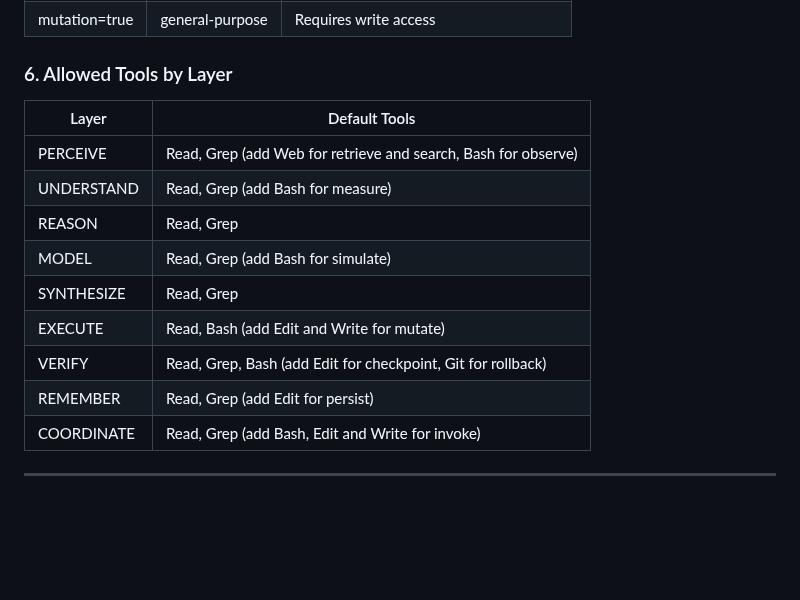
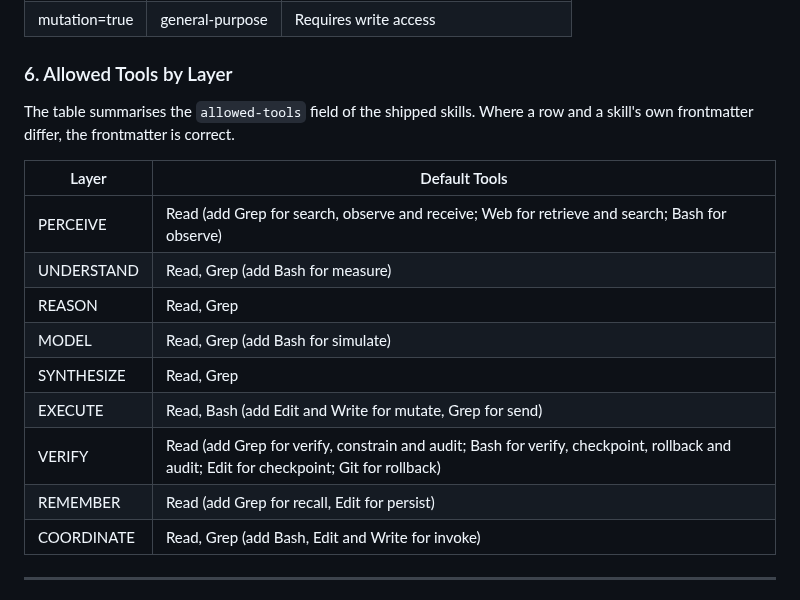
Before and after one commit to synaptiai/agent-capability-standard, a Markdown page: templates/SKILL_TEMPLATE_ENHANCED.md, the part around the change. Drawn GitHub-style; blank space fills up the shorter version.

Commit message:
docs(templates): match the allowed-tools table to the skills
Each row now matches the allowed-tools field of the skills in that layer,
and the frontmatter is named as the authority.

Refs #120

Co-Authored-By: Claude Opus 5.5 <noreply@anthropic.com>
Claude-Session: https://claude.ai/code/session_01Jea2Va3FATnCydAsWsbLXR

```diff
--- a/templates/SKILL_TEMPLATE_ENHANCED.md
+++ b/templates/SKILL_TEMPLATE_ENHANCED.md
@@ -189,16 +189,19 @@ Include at least one complete example with:
 
 ### 6. Allowed Tools by Layer
 
+The table summarises the `allowed-tools` field of the shipped skills. Where a
+row and a skill's own frontmatter differ, the frontmatter is correct.
+
 | Layer | Default Tools |
 |-------|--------------|
-| PERCEIVE | Read, Grep (add Web for retrieve and search, Bash for observe) |
+| PERCEIVE | Read (add Grep for search, observe and receive; Web for retrieve and search; Bash for observe) |
 | UNDERSTAND | Read, Grep (add Bash for measure) |
 | REASON | Read, Grep |
 | MODEL | Read, Grep (add Bash for simulate) |
 | SYNTHESIZE | Read, Grep |
-| EXECUTE | Read, Bash (add Edit and Write for mutate) |
-| VERIFY | Read, Grep, Bash (add Edit for checkpoint, Git for rollback) |
-| REMEMBER | Read, Grep (add Edit for persist) |
+| EXECUTE | Read, Bash (add Edit and Write for mutate, Grep for send) |
+| VERIFY | Read (add Grep for verify, constrain and audit; Bash for verify, checkpoint, rollback and audit; Edit for checkpoint; Git for rollback) |
+| REMEMBER | Read (add Grep for recall, Edit for persist) |
 | COORDINATE | Read, Grep (add Bash, Edit and Write for invoke) |
 
 ---
```
